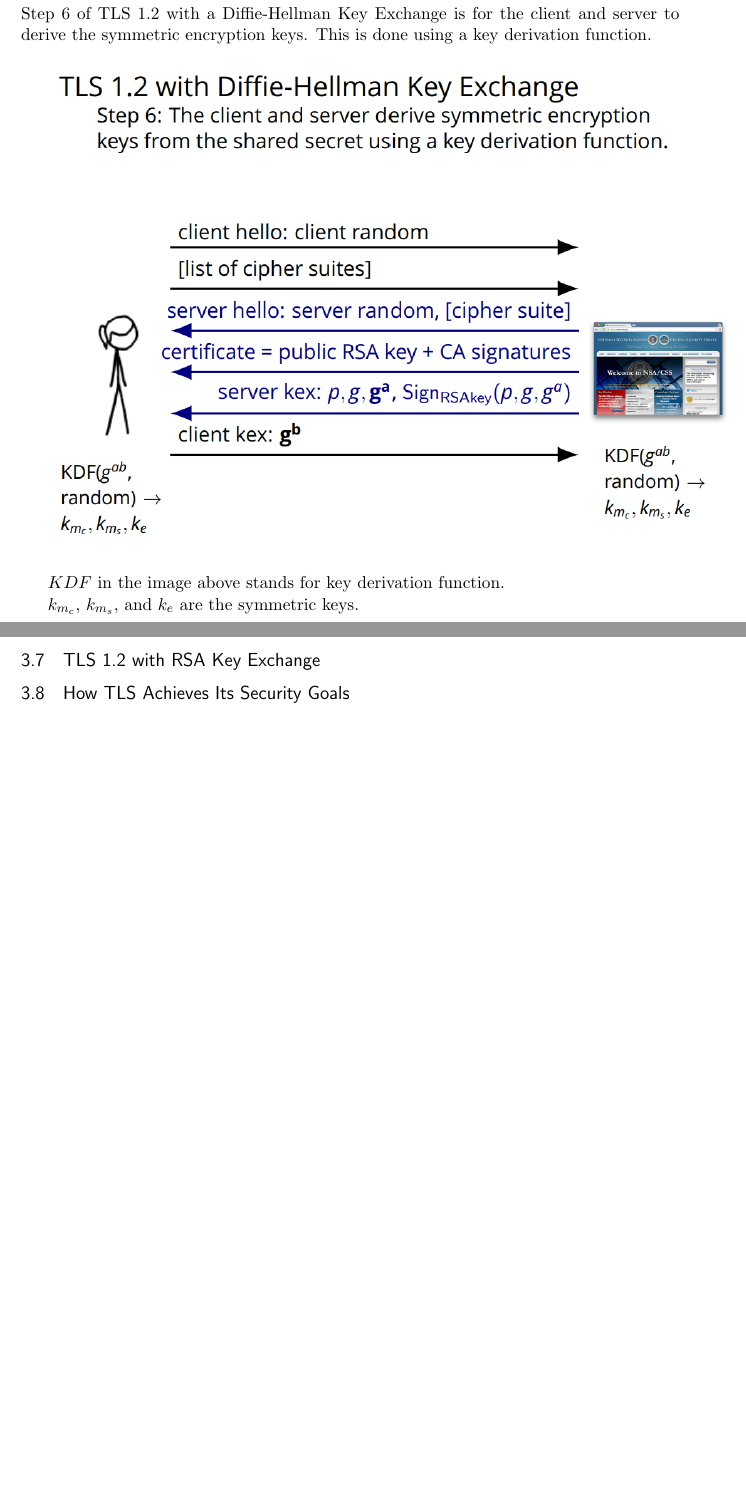
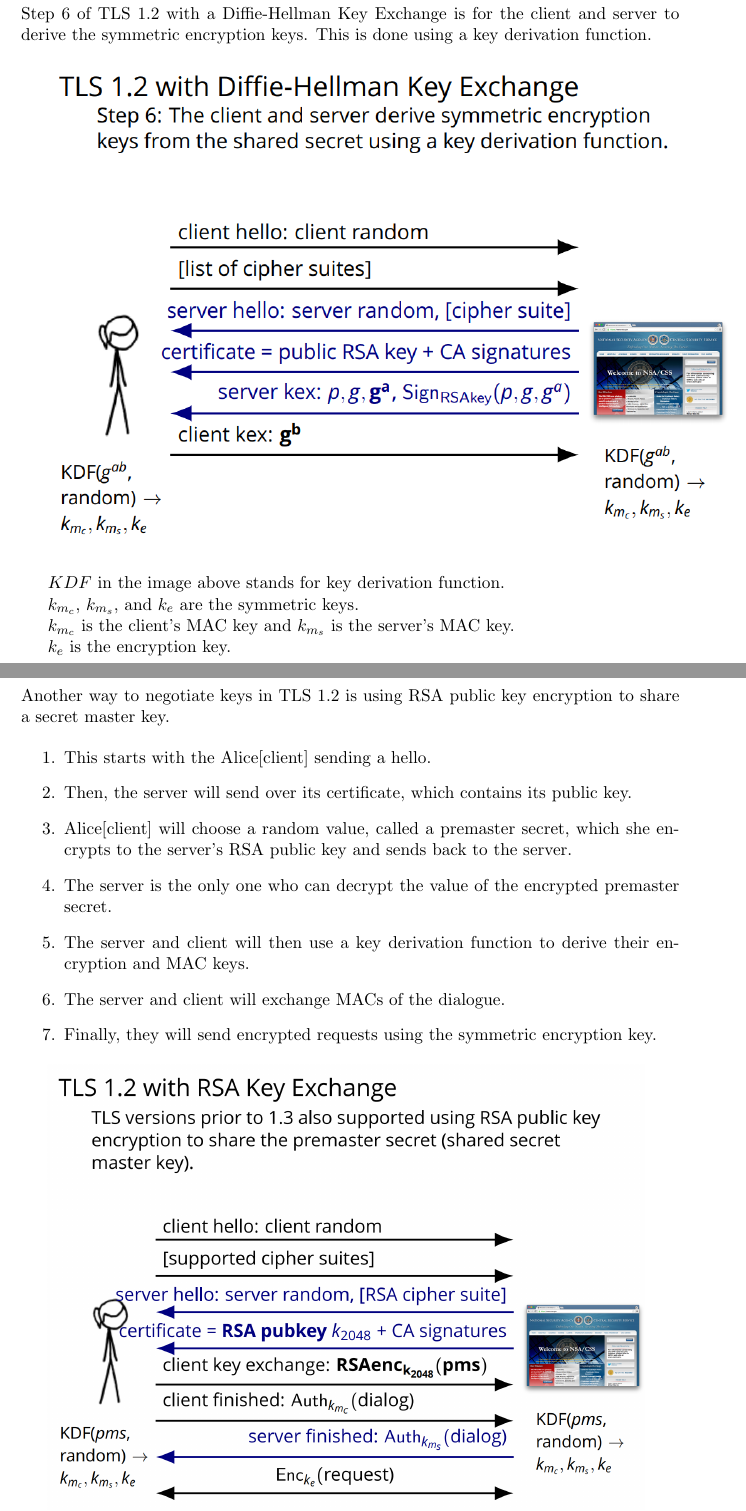
Before and after one commit to valtov/CSE-127-Scribe-Notes-Lecture-15, a LaTeX document (Lecture 15.tex): two parts of pages 13 and 16 of 16 before the commit and two parts of pages 13 and 17 of 18 after it, joined at a grey line, cut so that both start at the same text, the shorter picture padded with empty space. Compiled offline with pdfLaTeX.

Commit message:
Finished TLS with RSA key exchange

```diff
--- a/Lecture 15.tex
+++ b/Lecture 15.tex
@@ -242,6 +242,10 @@ $KDF$ in the image above stands for key derivation function.
 
 $k_{m_c}$, $k_{m_s}$, and $k_{e}$ are the symmetric keys.
 
+$k_{m_c}$ is the client's MAC key and $k_{m_s}$ is the server's MAC key.
+
+$k_{e}$ is the encryption key.
+
 \newpage
 \subsubsection{Step 7}
 Step 7 of TLS 1.2 with a Diffie-Hellman Key Exchange is for the client and
@@ -280,2 +285,21 @@ the encrypted channel.
 \subsection{TLS 1.2 with RSA Key Exchange}
+Another way to negotiate keys in TLS 1.2 is using RSA public key encryption to
+share a secret master key.
 
+\begin{enumerate}
+  \item This starts with the Alice[client] sending a hello.
+  \item Then, the server will send over its certificate, which contains its
+  public key.
+  \item Alice[client] will choose a random value, called a premaster secret,
+  which she encrypts to the server's RSA public key and sends back to the
+  server.
+  \item The server is the only one who can decrypt the value of the encrypted
+  premaster secret.
+  \item The server and client will then use a key derivation function to
+  derive their encryption and MAC keys.
+  \item The server and client will exchange MACs of the dialogue.
+  \item Finally, they will send encrypted requests using the symmetric
+  encryption key.
+\end{enumerate}
+
+\includegraphics[scale=.6]{./TLS_RSA.png}
```
Also changed, not shown: Lecture 15.tex (6 more changed lines).
